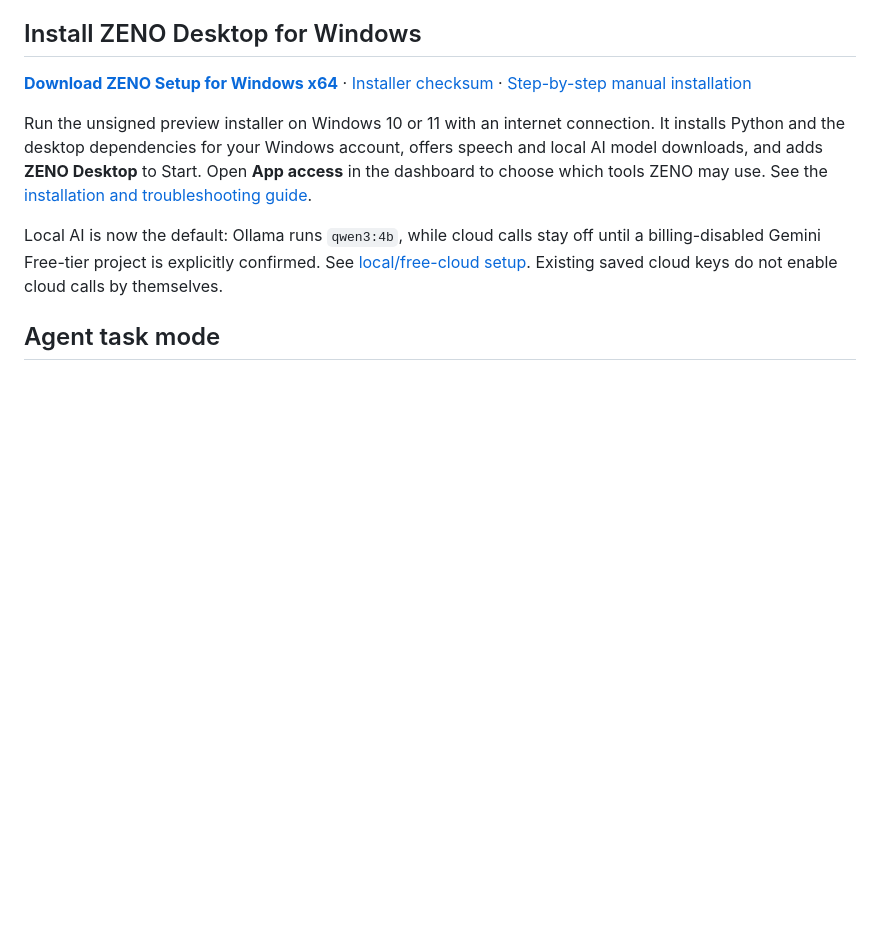
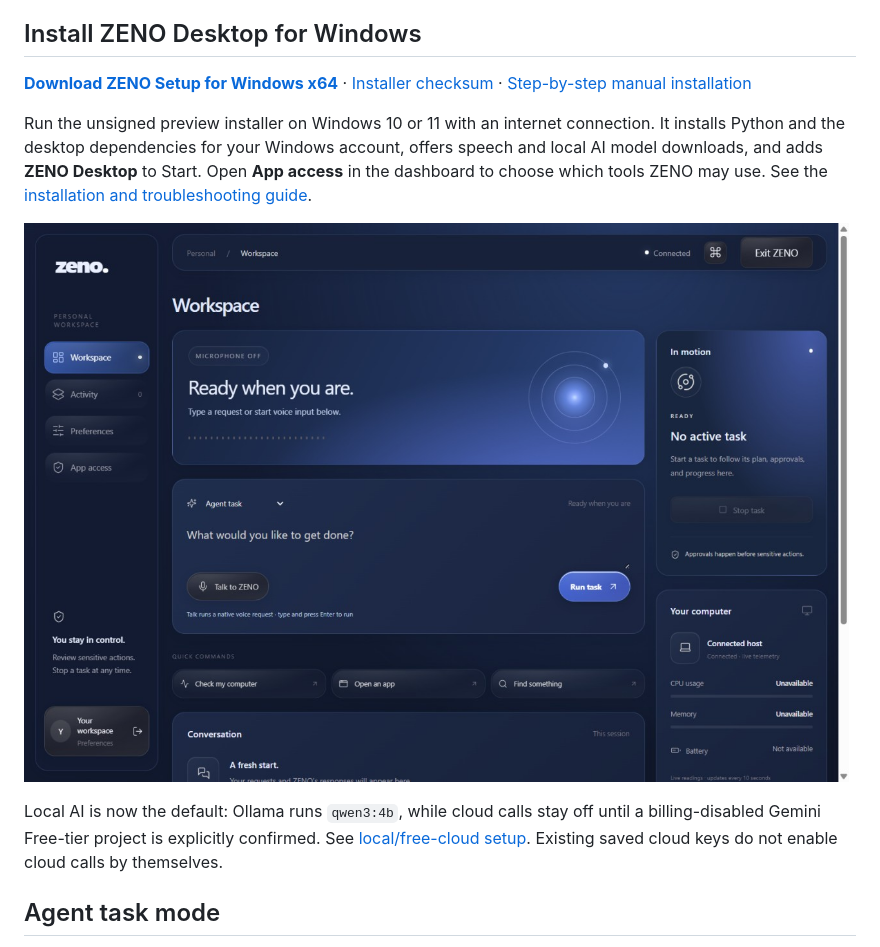
Before and after one commit to parthjaina2107/ZENO, a Markdown page: README.md, the part around the change. GitHub-like rendering; pictures changed too: docs/workspace-preview.jpg (added); blank space fills up the shorter version.

Commit message:
Provide the preview installer, SHA-256 and dashboard screenshot

```diff
--- a/README.md
+++ b/README.md
@@ -11,6 +11,8 @@ connection. It installs Python and the desktop dependencies for your Windows
 account, offers speech and local AI model downloads, and adds **ZENO Desktop**
 to Start. Open **App access** in the dashboard to choose which tools ZENO may use.
 See the [installation and troubleshooting guide](docs/setup.md#windows-installer).
+
+![ZENO desktop workspace with voice input, command composer and task status](docs/workspace-preview.jpg)
 
 Local AI is now the default: Ollama runs `qwen3:4b`, while cloud calls stay off
 until a billing-disabled Gemini Free-tier project is explicitly confirmed.
```
Also changed, not shown: 2 other files.
